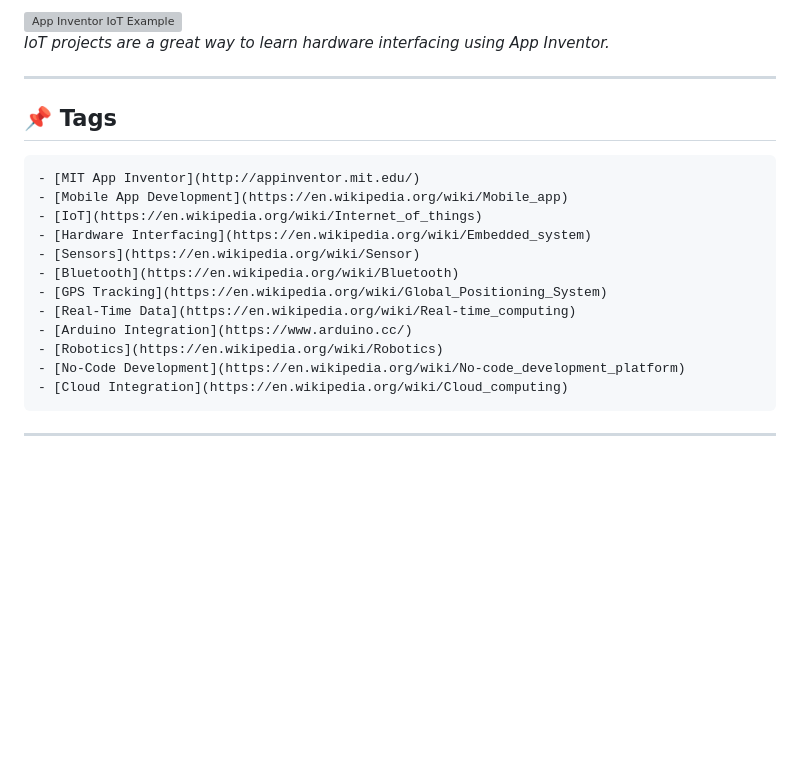
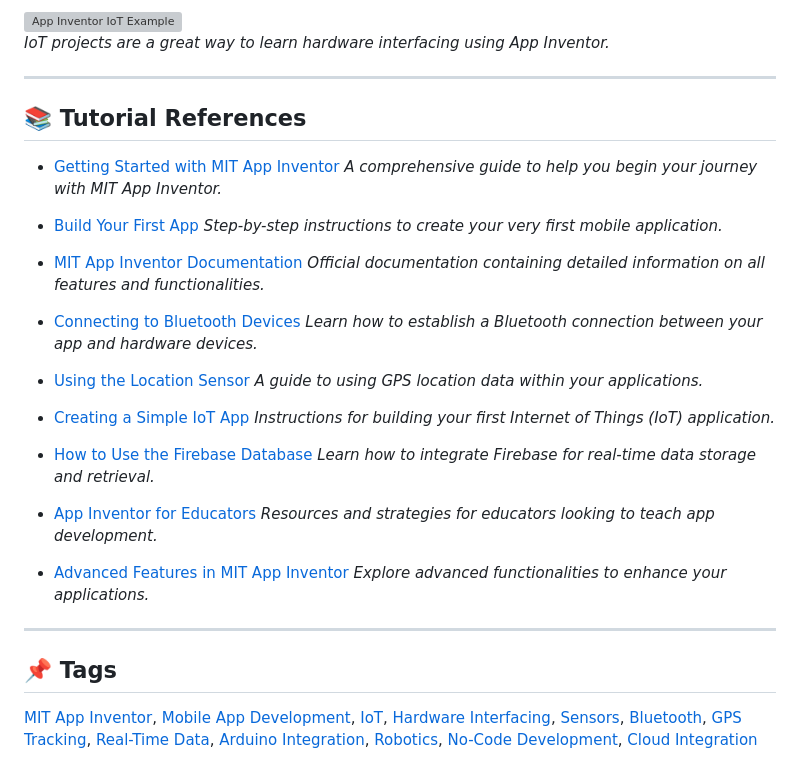
Before and after one commit to gmostofabd/App-Inventor-Examples, a Markdown page: README.md, the part around one of its changes. GitHub-like rendering; blank space fills up the shorter version; grey boxes are pictures that could not be loaded.

````diff
--- a/README.md
+++ b/README.md
@@ -133,21 +126,33 @@ Explore these real-world projects to see how you can integrate hardware with **A
 
 ---
 
+
+
+
+
+
+## **📚 Tutorial References**
+
+- [Getting Started with MIT App Inventor](https://appinventor.mit.edu/explore/ai2/tutorials/) *A comprehensive guide to help you begin your journey with MIT App Inventor.*
+
+- [Build Your First App](https://appinventor.mit.edu/explore/ai2/tutorials/firstapp/)  *Step-by-step instructions to create your very first mobile application.*
+
+- [MIT App Inventor Documentation](http://appinventor.mit.edu/explore/ai2/docs/)  *Official documentation containing detailed information on all features and functionalities.*
+
+- [Connecting to Bluetooth Devices](https://appinventor.mit.edu/explore/ai2/tutorials/bluetooth/)  *Learn how to establish a Bluetooth connection between your app and hardware devices.*
+
+- [Using the Location Sensor](https://appinventor.mit.edu/explore/ai2/tutorials/location/)  *A guide to using GPS location data within your applications.*
+
+- [Creating a Simple IoT App](https://appinventor.mit.edu/explore/ai2/tutorials/iot/)  *Instructions for building your first Internet of Things (IoT) application.*
+
+- [How to Use the Firebase Database](https://appinventor.mit.edu/explore/ai2/tutorials/firebase/)  *Learn how to integrate Firebase for real-time data storage and retrieval.*
+
+- [App Inventor for Educators](https://appinventor.mit.edu/explore/ai2/educators/)  *Resources and strategies for educators looking to teach app development.*
+
+- [Advanced Features in MIT App Inventor](https://appinventor.mit.edu/explore/ai2/tutorials/advanced/)  *Explore advanced functionalities to enhance your applications.*
+
+---
+
 ## **📌 Tags**
 
-```markdown
-- [MIT App Inventor](http://appinventor.mit.edu/)
-- [Mobile App Development](https://en.wikipedia.org/wiki/Mobile_app)
-- [IoT](https://en.wikipedia.org/wiki/Internet_of_things)
-- [Hardware Interfacing](https://en.wikipedia.org/wiki/Embedded_system)
-- [Sensors](https://en.wikipedia.org/wiki/Sensor)
-- [Bluetooth](https://en.wikipedia.org/wiki/Bluetooth)
-- [GPS Tracking](https://en.wikipedia.org/wiki/Global_Positioning_System)
-- [Real-Time Data](https://en.wikipedia.org/wiki/Real-time_computing)
-- [Arduino Integration](https://www.arduino.cc/)
-- [Robotics](https://en.wikipedia.org/wiki/Robotics)
-- [No-Code Development](https://en.wikipedia.org/wiki/No-code_development_platform)
-- [Cloud Integration](https://en.wikipedia.org/wiki/Cloud_computing)
-```
-
----
+[MIT App Inventor](http://appinventor.mit.edu/), [Mobile App Development](https://en.wikipedia.org/wiki/Mobile_app), [IoT](https://en.wikipedia.org/wiki/Internet_of_things), [Hardware Interfacing](https://en.wikipedia.org/wiki/Embedded_system), [Sensors](https://en.wikipedia.org/wiki/Sensor), [Bluetooth](https://en.wikipedia.org/wiki/Bluetooth), [GPS Tracking](https://en.wikipedia.org/wiki/Global_Positioning_System), [Real-Time Data](https://en.wikipedia.org/wiki/Real-time_computing), [Arduino Integration](https://www.arduino.cc/), [Robotics](https://en.wikipedia.org/wiki/Robotics), [No-Code Development](https://en.wikipedia.org/wiki/No-code_development_platform), [Cloud Integration](https://en.wikipedia.org/wiki/Cloud_computing)
````
Also changed, not shown: other parts of README.md (+1 -8 lines).
